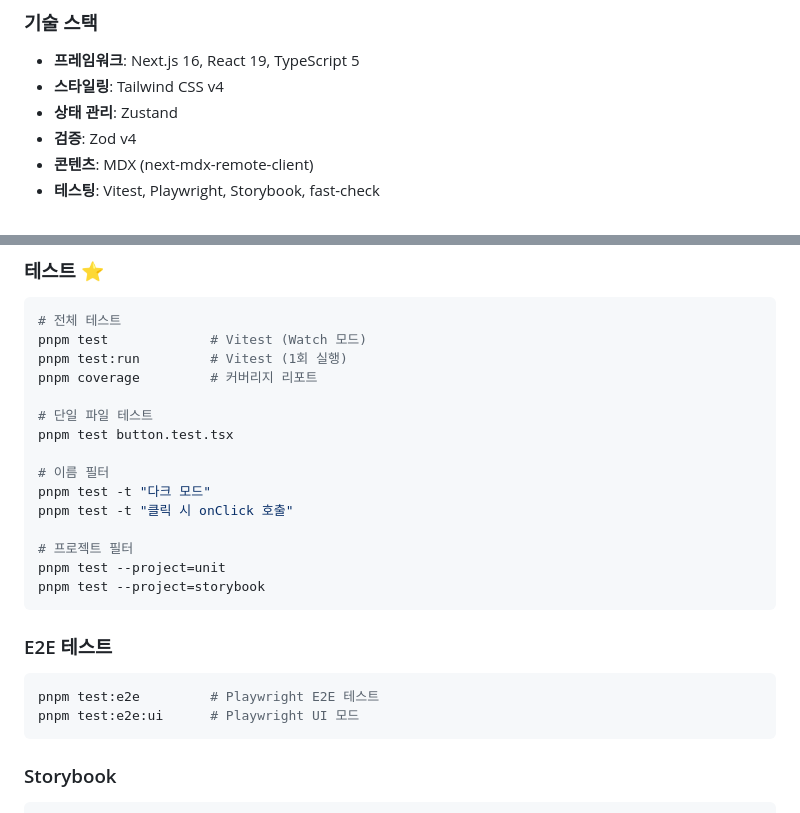
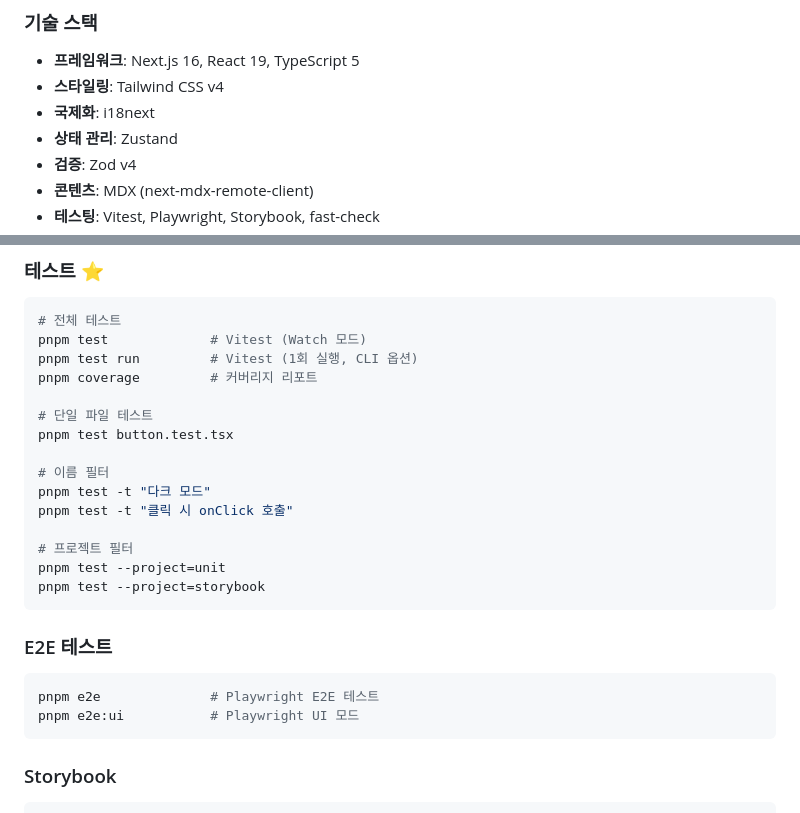
Before and after one commit to chan-ok/blog, a Markdown page: docs/agents.md, 2 parts joined by grey strips. GitHub-like rendering.

Commit message:
docs(agents): 명령어 및 기술 스택 정보 업데이트
- i18next 기술 스택 추가
- E2E 테스트 명령어 수정 (test:e2e → e2e)
- Vitest 1회 실행 명령어 수정 (test:run → test run)

````diff
--- a/docs/agents.md
+++ b/docs/agents.md
@@ -40,6 +40,7 @@
 
 - **프레임워크**: Next.js 16, React 19, TypeScript 5
 - **스타일링**: Tailwind CSS v4
+- **국제화**: i18next
 - **상태 관리**: Zustand
 - **검증**: Zod v4
 - **콘텐츠**: MDX (next-mdx-remote-client)
@@ -83,7 +84,7 @@ pnpm tsc --noEmit     # TypeScript 타입 체크
 ```bash
 # 전체 테스트
 pnpm test             # Vitest (Watch 모드)
-pnpm test:run         # Vitest (1회 실행)
+pnpm test run         # Vitest (1회 실행, CLI 옵션)
 pnpm coverage         # 커버리지 리포트
 
 # 단일 파일 테스트
@@ -101,8 +102,8 @@ pnpm test --project=storybook
 ### E2E 테스트
 
 ```bash
-pnpm test:e2e         # Playwright E2E 테스트
-pnpm test:e2e:ui      # Playwright UI 모드
+pnpm e2e              # Playwright E2E 테스트
+pnpm e2e:ui           # Playwright UI 모드
 ```
 
 ### Storybook
````
